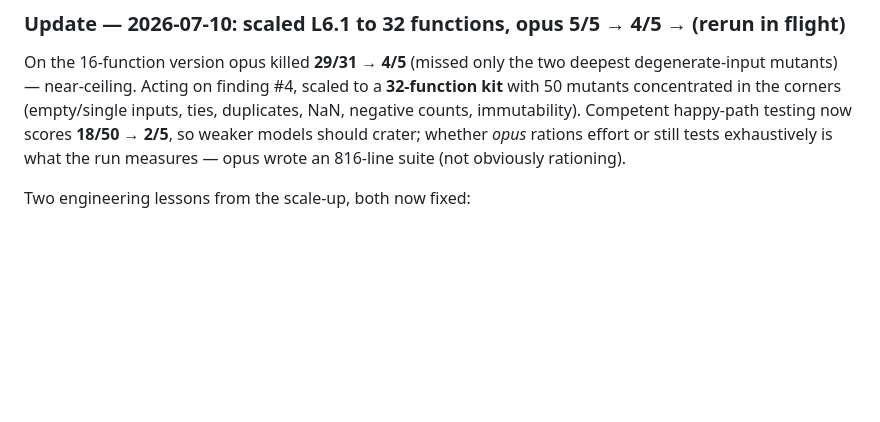
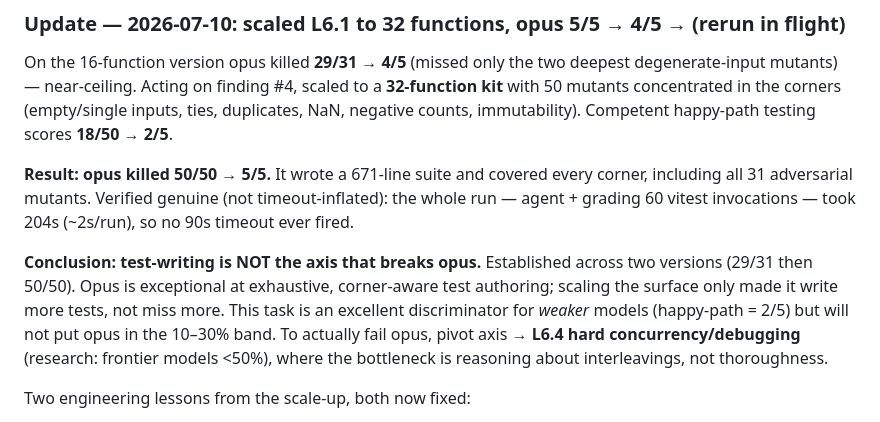
Before and after one commit to Effective-Nihilists/ugly-code, a Markdown page: TODO.md, the part around the change. Drawn GitHub-style; blank space fills up the shorter version.

Commit message:
docs(l6): opus 50/50 on 32-fn version — test-writing does not break opus; pivot to L6.4

```diff
--- a/TODO.md
+++ b/TODO.md
@@ -148,9 +148,18 @@ Findings that generalise to the rest of L6:
 On the 16-function version opus killed **29/31 → 4/5** (missed only the two deepest
 degenerate-input mutants) — near-ceiling. Acting on finding #4, scaled to a **32-function
 kit** with 50 mutants concentrated in the corners (empty/single inputs, ties, duplicates,
-NaN, negative counts, immutability). Competent happy-path testing now scores **18/50 → 2/5**,
-so weaker models should crater; whether *opus* rations effort or still tests exhaustively is
-what the run measures — opus wrote an 816-line suite (not obviously rationing).
+NaN, negative counts, immutability). Competent happy-path testing scores **18/50 → 2/5**.
+
+**Result: opus killed 50/50 → 5/5.** It wrote a 671-line suite and covered every corner,
+including all 31 adversarial mutants. Verified genuine (not timeout-inflated): the whole run —
+agent + grading 60 vitest invocations — took 204s (~2s/run), so no 90s timeout ever fired.
+
+**Conclusion: test-writing is NOT the axis that breaks opus.** Established across two versions
+(29/31 then 50/50). Opus is exceptional at exhaustive, corner-aware test authoring; scaling the
+surface only made it write more tests, not miss more. This task is an excellent discriminator
+for *weaker* models (happy-path = 2/5) but will not put opus in the 10–30% band. To actually
+fail opus, pivot axis → **L6.4 hard concurrency/debugging** (research: frontier models <50%),
+where the bottleneck is reasoning about interleavings, not thoroughness.
 
 Two engineering lessons from the scale-up, both now fixed:
 - **A mutant can hang the grader.** `chunk` with a step of `n-1` and `n=1` is a *synchronous*
```
